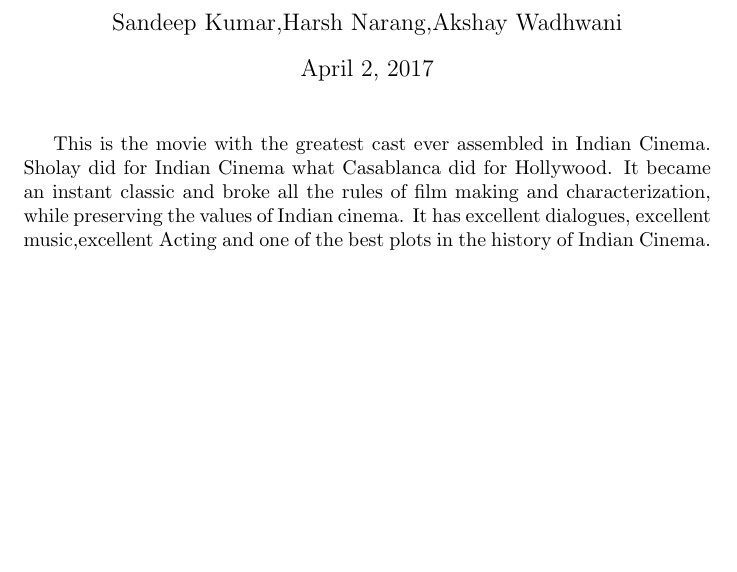
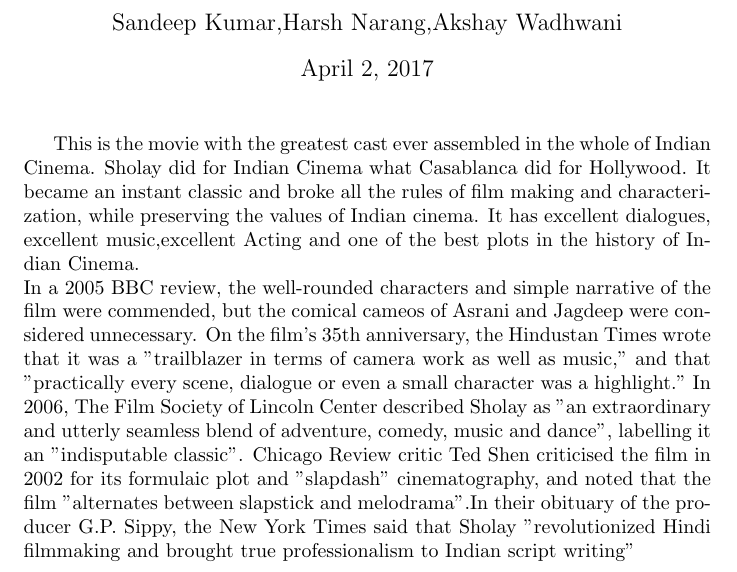
Before and after one commit to krsandeep98/CS251-git, a LaTeX document (review2.tex): part of the page, cut so that both start at the same text, the shorter picture padded with empty space. Compiled offline with pdfLaTeX.

Commit message:
Modified the second review

```diff
--- a/review2.tex
+++ b/review2.tex
@@ -4,6 +4,7 @@
 
 \begin{document}
 \maketitle
-This is the movie with the greatest cast ever assembled in Indian Cinema. Sholay did for Indian Cinema what Casablanca did for Hollywood. It became an instant classic and broke all the rules of film making and characterization, while preserving the values of Indian cinema. It has excellent dialogues, excellent music,excellent Acting and one of the best plots in the history of Indian Cinema.
+This is the movie with the greatest cast ever assembled in the whole of  Indian Cinema. Sholay did for Indian Cinema what Casablanca did for Hollywood. It became an instant classic and broke all the rules of film making and characterization, while preserving the values of Indian cinema. It has excellent dialogues, excellent music,excellent Acting and one of the best plots in the history of Indian Cinema.\\
+In a 2005 BBC review, the well-rounded characters and simple narrative of the film were commended, but the comical cameos of Asrani and Jagdeep were considered unnecessary. On the film's 35th anniversary, the Hindustan Times wrote that it was a "trailblazer in terms of camera work as well as music," and that "practically every scene, dialogue or even a small character was a highlight." In 2006, The Film Society of Lincoln Center described Sholay as "an extraordinary and utterly seamless blend of adventure, comedy, music and dance", labelling it an "indisputable classic". Chicago Review critic Ted Shen criticised the film in 2002 for its formulaic plot and "slapdash" cinematography, and noted that the film "alternates between slapstick and melodrama".In their obituary of the producer G.P. Sippy, the New York Times said that Sholay "revolutionized Hindi filmmaking and brought true professionalism to Indian script writing"
 
 \end{document}
```
